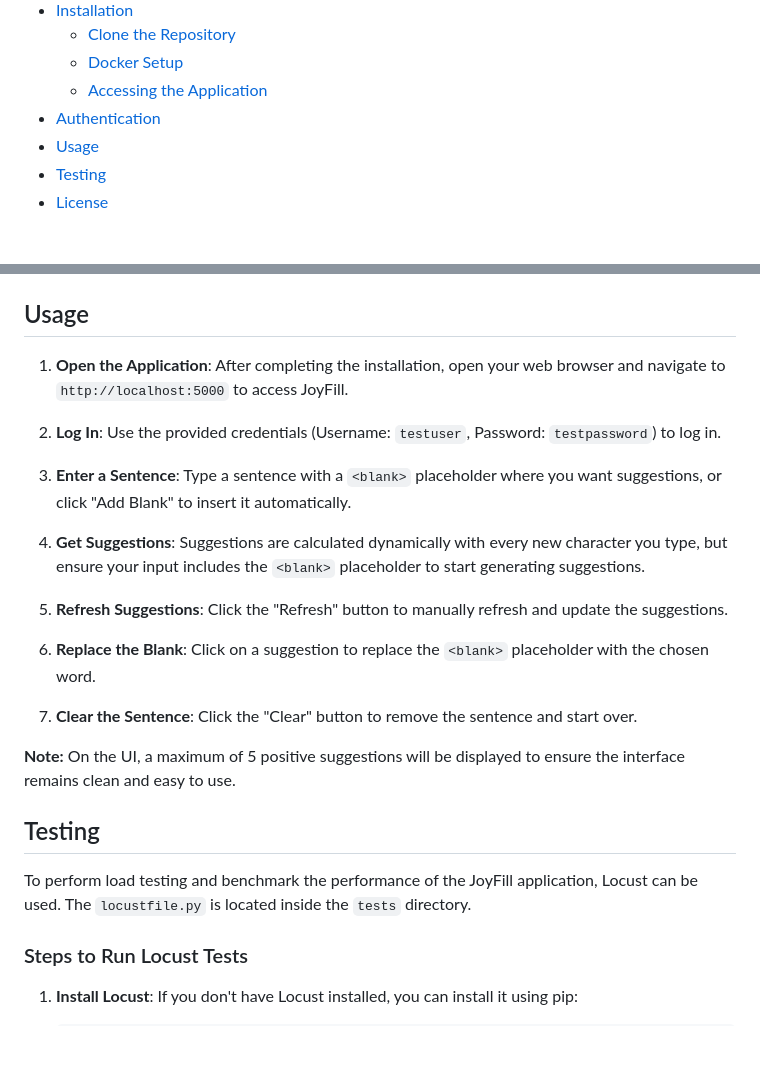
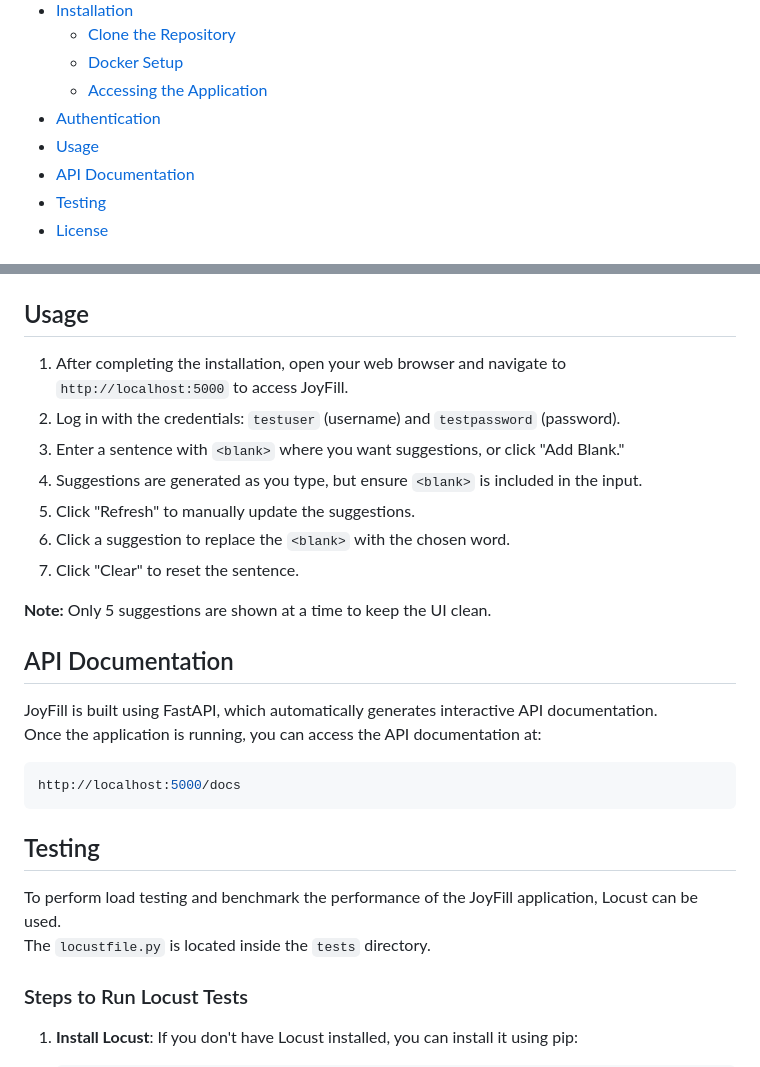
Before and after one commit to lkmeta/joyfill, a Markdown page: README.md, 2 parts joined by grey strips. GitHub-like rendering; blank space fills up the shorter version.

````diff
--- a/README.md
+++ b/README.md
@@ -29,6 +29,7 @@
   - [Accessing the Application](#accessing-the-application)
 - [Authentication](#authentication)
 - [Usage](#usage)
+- [API Documentation](#api-documentation)
 - [Testing](#testing)
 - [License](#license)
 
@@ -97,27 +98,31 @@ The current authentication mechanism follows OAuth2 standards. However, for test
 
 ## Usage
 
-1. **Open the Application**: After completing the installation, open your web browser and navigate to `http://localhost:5000` to access JoyFill.
+1. After completing the installation, open your web browser and navigate to `http://localhost:5000` to access JoyFill.
+2. Log in with the credentials: `testuser` (username) and `testpassword` (password).
+3. Enter a sentence with `<blank>` where you want suggestions, or click "Add Blank."
+4. Suggestions are generated as you type, but ensure `<blank>` is included in the input.
+5. Click "Refresh" to manually update the suggestions.
+6. Click a suggestion to replace the `<blank>` with the chosen word.
+7. Click "Clear" to reset the sentence.
 
-2. **Log In**: Use the provided credentials (Username: `testuser`, Password: `testpassword`) to log in.
+**Note:** Only 5 suggestions are shown at a time to keep the UI clean.
 
-3. **Enter a Sentence**: Type a sentence with a `<blank>` placeholder where you want suggestions, or click "Add Blank" to insert it automatically.
 
-4. **Get Suggestions**: Suggestions are calculated dynamically with every new character you type, but ensure your input includes the `<blank>` placeholder to start generating suggestions.
+## API Documentation
 
-5. **Refresh Suggestions**: Click the "Refresh" button to manually refresh and update the suggestions.
+JoyFill is built using FastAPI, which automatically generates interactive API documentation.
+Once the application is running, you can access the API documentation at:
 
-6. **Replace the Blank**: Click on a suggestion to replace the `<blank>` placeholder with the chosen word.
 
-7. **Clear the Sentence**: Click the "Clear" button to remove the sentence and start over.
-
-**Note:**
-On the UI, a maximum of 5 positive suggestions will be displayed to ensure the interface remains clean and easy to use.
-
+```bash
+http://localhost:5000/docs
+```
 
 ## Testing
 
-To perform load testing and benchmark the performance of the JoyFill application, Locust can be used. The `locustfile.py` is located inside the `tests` directory.
+To perform load testing and benchmark the performance of the JoyFill application, Locust can be used.
+The `locustfile.py` is located inside the `tests` directory.
 
 ### Steps to Run Locust Tests
 
````
